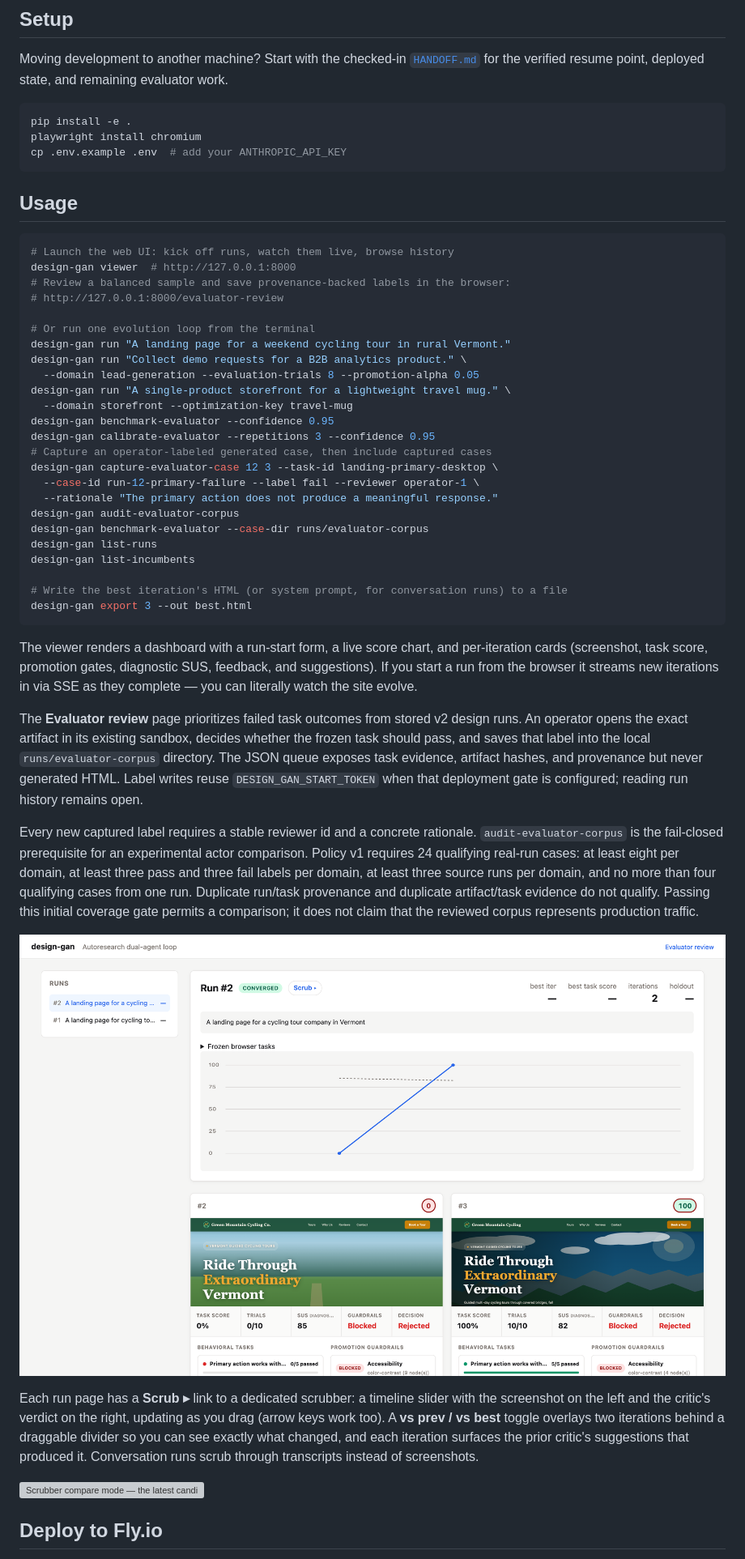
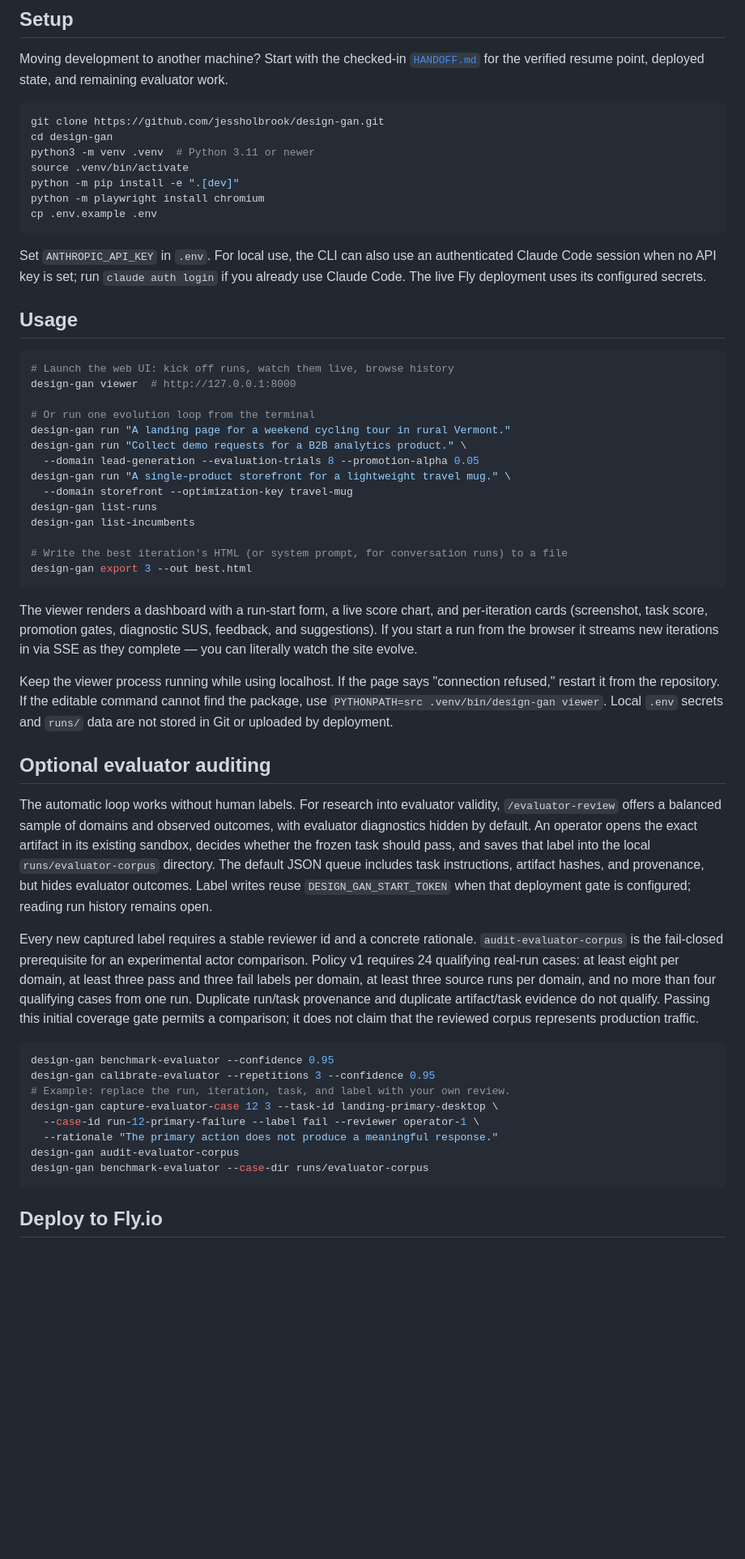
Before and after one commit to jessholbrook/design-gan, a Markdown page: README.md, the part around the change printed below. Shown: that part at 81% size. GitHub-like rendering; blank space fills up the shorter version; grey boxes are pictures that could not be loaded.

````diff
--- a/README.md
+++ b/README.md
@@ -79,18 +130,24 @@ Moving development to another machine? Start with the checked-in
 remaining evaluator work.
 
 ```bash
-pip install -e .
-playwright install chromium
-cp .env.example .env  # add your ANTHROPIC_API_KEY
+git clone https://github.com/jessholbrook/design-gan.git
+cd design-gan
+python3 -m venv .venv  # Python 3.11 or newer
+source .venv/bin/activate
+python -m pip install -e ".[dev]"
+python -m playwright install chromium
+cp .env.example .env
 ```
+
+Set `ANTHROPIC_API_KEY` in `.env`. For local use, the CLI can also use an
+authenticated Claude Code session when no API key is set; run `claude auth login`
+if you already use Claude Code. The live Fly deployment uses its configured secrets.
 
 ## Usage
 
 ```bash
 # Launch the web UI: kick off runs, watch them live, browse history
 design-gan viewer  # http://127.0.0.1:8000
-# Review a balanced sample and save provenance-backed labels in the browser:
-# http://127.0.0.1:8000/evaluator-review
 
 # Or run one evolution loop from the terminal
 design-gan run "A landing page for a weekend cycling tour in rural Vermont."
@@ -98,14 +155,6 @@ design-gan run "Collect demo requests for a B2B analytics product." \
   --domain lead-generation --evaluation-trials 8 --promotion-alpha 0.05
 design-gan run "A single-product storefront for a lightweight travel mug." \
   --domain storefront --optimization-key travel-mug
-design-gan benchmark-evaluator --confidence 0.95
-design-gan calibrate-evaluator --repetitions 3 --confidence 0.95
-# Capture an operator-labeled generated case, then include captured cases
-design-gan capture-evaluator-case 12 3 --task-id landing-primary-desktop \
-  --case-id run-12-primary-failure --label fail --reviewer operator-1 \
-  --rationale "The primary action does not produce a meaningful response."
-design-gan audit-evaluator-corpus
-design-gan benchmark-evaluator --case-dir runs/evaluator-corpus
 design-gan list-runs
 design-gan list-incumbents
 
@@ -118,11 +167,20 @@ per-iteration cards (screenshot, task score, promotion gates, diagnostic SUS,
 feedback, and suggestions). If you start a run from the browser it streams new iterations in via SSE as
 they complete — you can literally watch the site evolve.
 
-The **Evaluator review** page prioritizes failed task outcomes from stored v2
-design runs. An operator opens the exact artifact in its existing sandbox,
+Keep the viewer process running while using localhost. If the page says
+"connection refused," restart it from the repository. If the editable command
+cannot find the package, use `PYTHONPATH=src .venv/bin/design-gan viewer`.
+Local `.env` secrets and `runs/` data are not stored in Git or uploaded by deployment.
+
+## Optional evaluator auditing
+
+The automatic loop works without human labels. For research into evaluator
+validity, `/evaluator-review` offers a balanced sample of domains and observed
+outcomes, with evaluator diagnostics hidden by default. An operator opens the
+exact artifact in its existing sandbox,
 decides whether the frozen task should pass, and saves that label into the local
-`runs/evaluator-corpus` directory. The JSON queue exposes task evidence,
-artifact hashes, and provenance but never generated HTML. Label writes reuse
+`runs/evaluator-corpus` directory. The default JSON queue includes task instructions,
+artifact hashes, and provenance, but hides evaluator outcomes. Label writes reuse
 `DESIGN_GAN_START_TOKEN` when that deployment gate is configured; reading run
 history remains open.
 
@@ -135,17 +193,16 @@ run. Duplicate run/task provenance and duplicate artifact/task evidence do not
 qualify. Passing this initial coverage gate permits a comparison; it does not
 claim that the reviewed corpus represents production traffic.
 
-![V2 run page — task completion over iterations and structured evaluation cards.](docs/images/run-page.png)
-
-Each run page has a **Scrub ▸** link to a dedicated scrubber: a timeline
-slider with the screenshot on the left and the critic's verdict on the
-right, updating as you drag (arrow keys work too). A **vs prev / vs best**
-toggle overlays two iterations behind a draggable divider so you can see
-exactly what changed, and each iteration surfaces the prior critic's
-suggestions that produced it. Conversation runs scrub through transcripts
-instead of screenshots.
-
-![Scrubber compare mode — the latest candidate versus its parent behind a draggable divider.](docs/images/scrubber-compare.png)
+```bash
+design-gan benchmark-evaluator --confidence 0.95
+design-gan calibrate-evaluator --repetitions 3 --confidence 0.95
+# Example: replace the run, iteration, task, and label with your own review.
+design-gan capture-evaluator-case 12 3 --task-id landing-primary-desktop \
+  --case-id run-12-primary-failure --label fail --reviewer operator-1 \
+  --rationale "The primary action does not produce a meaningful response."
+design-gan audit-evaluator-corpus
+design-gan benchmark-evaluator --case-dir runs/evaluator-corpus
+```
 
 ## Deploy to Fly.io
 
````
Also changed, not shown: other parts of README.md (+72 -26 lines), docs/images/dashboard-live.png (added), docs/images/storefront-compare.png (added), docs/images/storefront-run.png (added).
